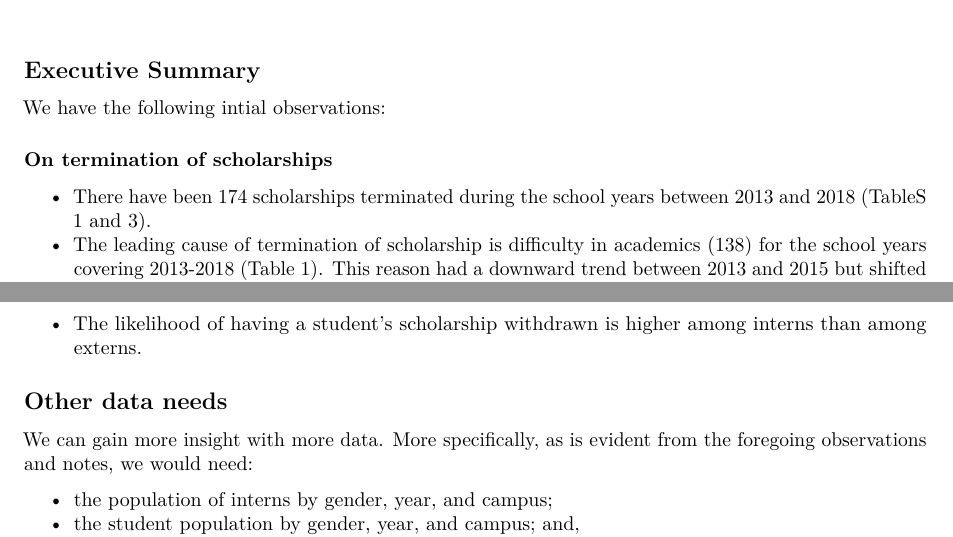
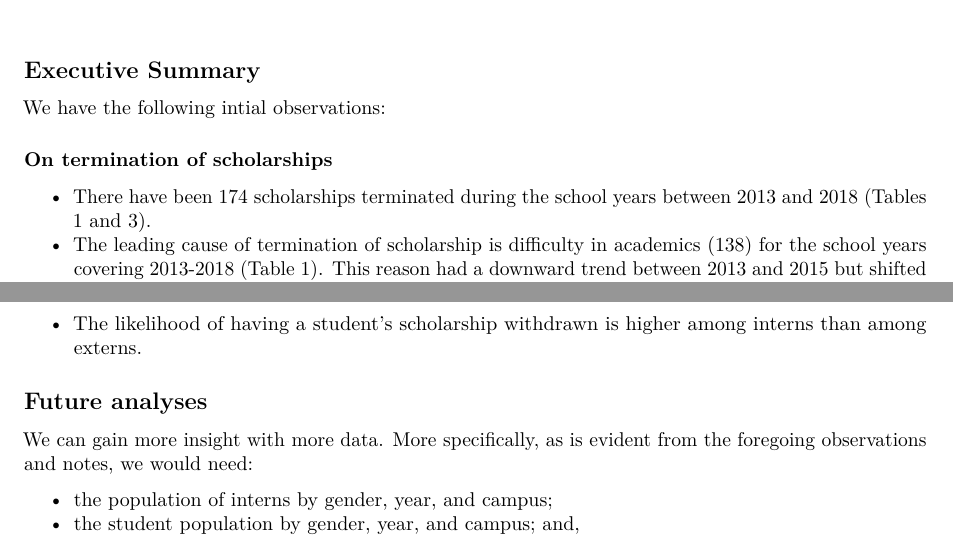
Before and after one commit to josephuses/pshs_oed_term_with, a LaTeX document (termination_withdrawal.tex): two parts of pages 1 and 2 of 7, joined at a grey line, cut so that both start at the same text. Compiled offline with pdfLaTeX.

Commit message:
added some edits

```diff
--- a/termination_withdrawal.tex
+++ b/termination_withdrawal.tex
@@ -119,7 +119,7 @@ scholarships}\label{on-termination-of-scholarships}}
 \tightlist
 \item
   There have been 174 scholarships terminated during the school years
-  between 2013 and 2018 (TableS \ref{tab:1} and \ref{reasons}).
+  between 2013 and 2018 (Tables \ref{tab:1} and \ref{reasons}).
 \item
   The leading cause of termination of scholarship is difficulty in
   academics (138) for the school years covering 2013-2018 (Table
@@ -258,8 +258,8 @@ to our concern to address the mental health issues among our students:
   among interns than among externs.
 \end{itemize}
 
-\hypertarget{other-data-needs}{%
-\subsection{Other data needs}\label{other-data-needs}}
+\hypertarget{future-analyses}{%
+\subsection{Future analyses}\label{future-analyses}}
 
 We can gain more insight with more data. More specifically, as is
 evident from the foregoing observations and notes, we would need:
```
